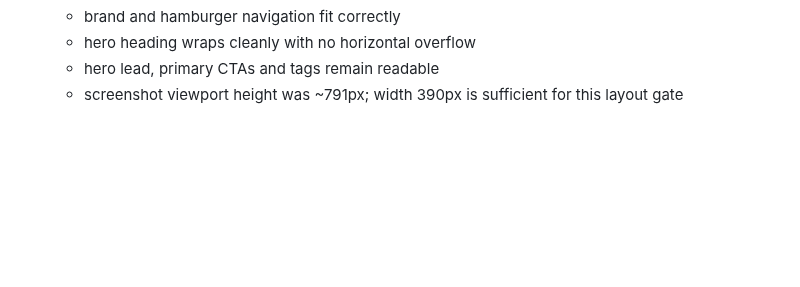
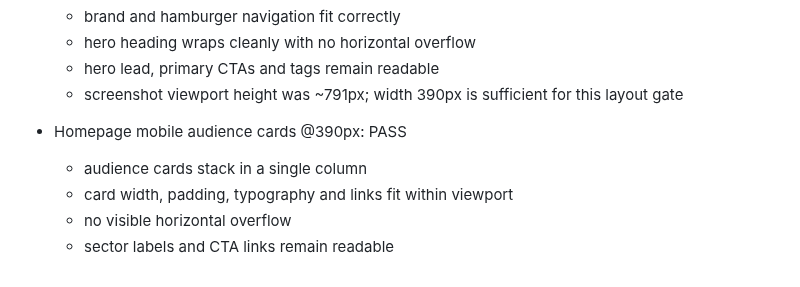
Before and after one commit to sangsoo58/my-website, a Markdown page: PHASE2_QA_REPORT.md, the part around the change. GitHub-like rendering; blank space fills up the shorter version.

Commit message:
Phase 2 mobile QA: mark audience cards pass at 390px

```diff
--- a/PHASE2_QA_REPORT.md
+++ b/PHASE2_QA_REPORT.md
@@ -200,3 +200,9 @@ Draft PR → Ready for Review → Merge → GitHub Pages → Production Smoke Te
   - hero heading wraps cleanly with no horizontal overflow
   - hero lead, primary CTAs and tags remain readable
   - screenshot viewport height was ~791px; width 390px is sufficient for this layout gate
+
+- Homepage mobile audience cards @390px: PASS
+  - audience cards stack in a single column
+  - card width, padding, typography and links fit within viewport
+  - no visible horizontal overflow
+  - sector labels and CTA links remain readable
```
